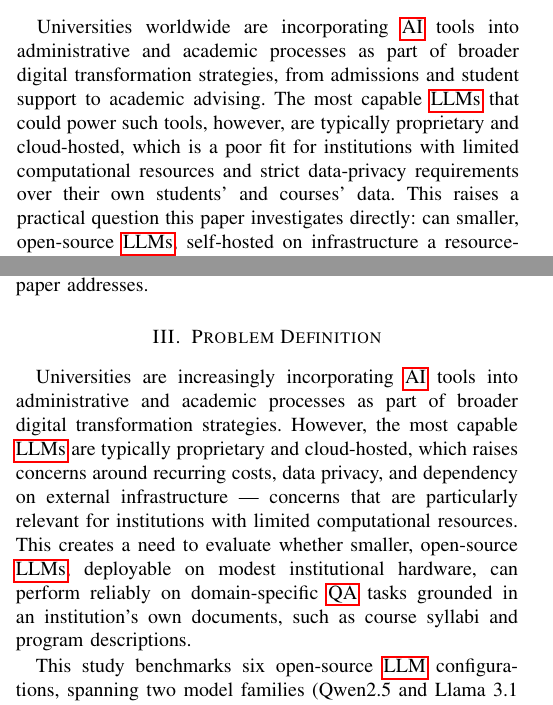
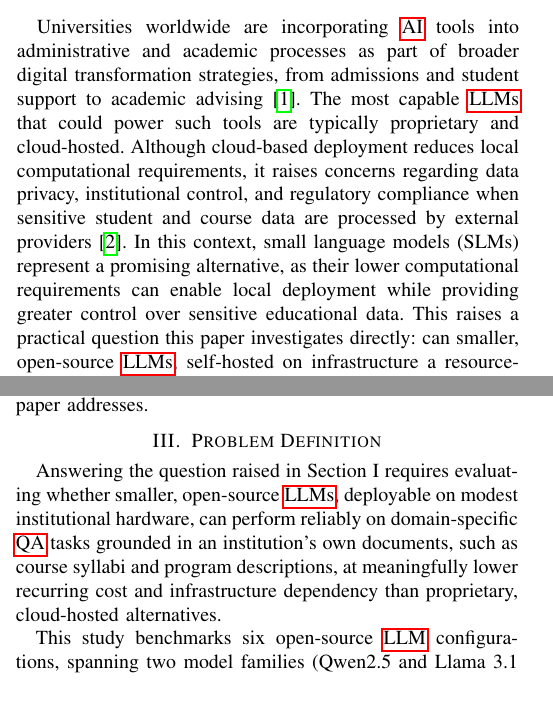
Before and after one commit to K-lobiTo/LLMs-profiling, a LaTeX paper (paper/paper_draft.tex): two parts of the columns of pages 1 and 2 of 7, joined at a grey line, cut so that both start at the same text. Compiled offline with pdfLaTeX.

Commit message:
fix introduction & include references from Mónica

```diff
--- a/paper/paper_draft.tex
+++ b/paper/paper_draft.tex
@@ -173,8 +173,10 @@ large language models, retrieval-augmented generation, question answering, model
 
 \section{Introduction}
 
-Universities worldwide are incorporating \gls{AI} tools into administrative and academic processes as part of broader digital transformation strategies, from admissions and student support to academic advising.
-The most capable \glspl{LLM} that could power such tools, however, are typically proprietary and cloud-hosted, which is a poor fit for institutions with limited computational resources and strict data-privacy requirements over their own students' and courses' data.
+Universities worldwide are incorporating \gls{AI} tools into administrative and academic processes as part of broader digital transformation strategies, from admissions and student support to academic advising~\cite{dawson2026leveraging}.
+The most capable \glspl{LLM} that could power such tools are typically proprietary and cloud-hosted.
+Although cloud-based deployment reduces local computational requirements, it raises concerns regarding data privacy, institutional control, and regulatory compliance when sensitive student and course data are processed by external providers~\cite{yan2025ethical}.
+In this context, small language models (SLMs) represent a promising alternative, as their lower computational requirements can enable local deployment while providing greater control over sensitive educational data.
 This raises a practical question this paper investigates directly: can smaller, open-source \glspl{LLM}, self-hosted on infrastructure a resource-constrained university can realistically access, answer domain-specific questions about its own institutional documents accurately and cheaply enough to be useful in practice?
 
 The remainder of this paper is organized as follows.
@@ -215,9 +217,7 @@ No prior study, to our knowledge, jointly evaluates the RAG-vs-full-context trad
 
 \section{Problem Definition}
 
-Universities are increasingly incorporating \gls{AI} tools into administrative and academic processes as part of broader digital transformation strategies.
-However, the most capable \glspl{LLM} are typically proprietary and cloud-hosted, which raises concerns around recurring costs, data privacy, and dependency on external infrastructure --- concerns that are particularly relevant for institutions with limited computational resources.
-This creates a need to evaluate whether smaller, open-source \glspl{LLM}, deployable on modest institutional hardware, can perform reliably on domain-specific \gls{QA} tasks grounded in an institution's own documents, such as course syllabi and program descriptions.
+Answering the question raised in Section~I requires evaluating whether smaller, open-source \glspl{LLM}, deployable on modest institutional hardware, can perform reliably on domain-specific \gls{QA} tasks grounded in an institution's own documents, such as course syllabi and program descriptions, at meaningfully lower recurring cost and infrastructure dependency than proprietary, cloud-hosted alternatives.
 
 This study benchmarks six open-source \gls{LLM} configurations, spanning two model families (Qwen2.5 and Llama 3.1 at the efficient tier, DeepSeek-R1-Distill across the mid and upper-bound tiers) at multiple parameter scales and quantization levels, using a \gls{RAG} pipeline over a curated set of university postgraduate course documents.
 Model performance is assessed across three question types (binary, short-answer, and open-ended), with the goal of identifying the configurations that offer the best practical balance between answer accuracy and computational efficiency for self-hosted deployment at the university.
```
Also changed, not shown: paper/bibli.bib (+18 -0 lines).
